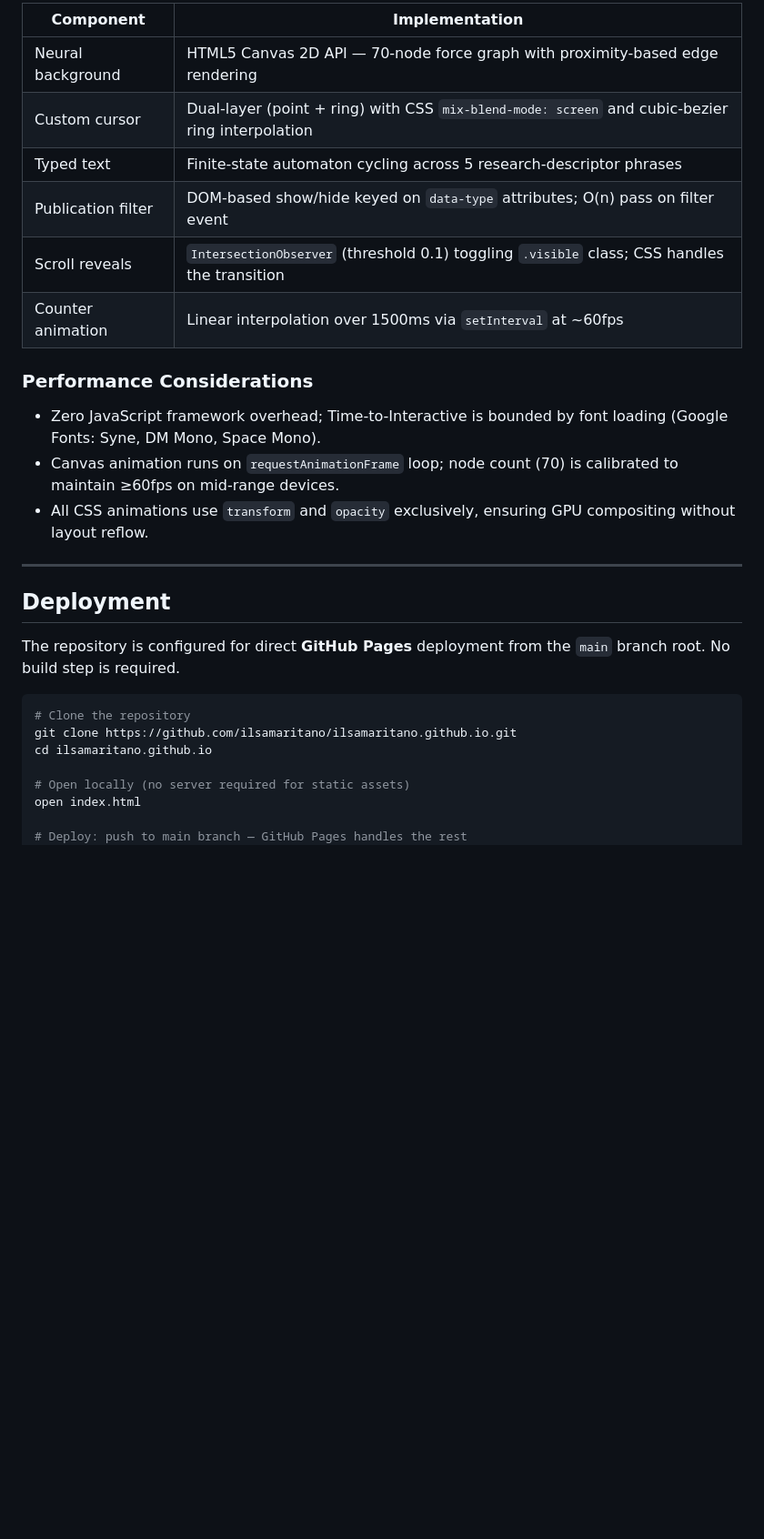
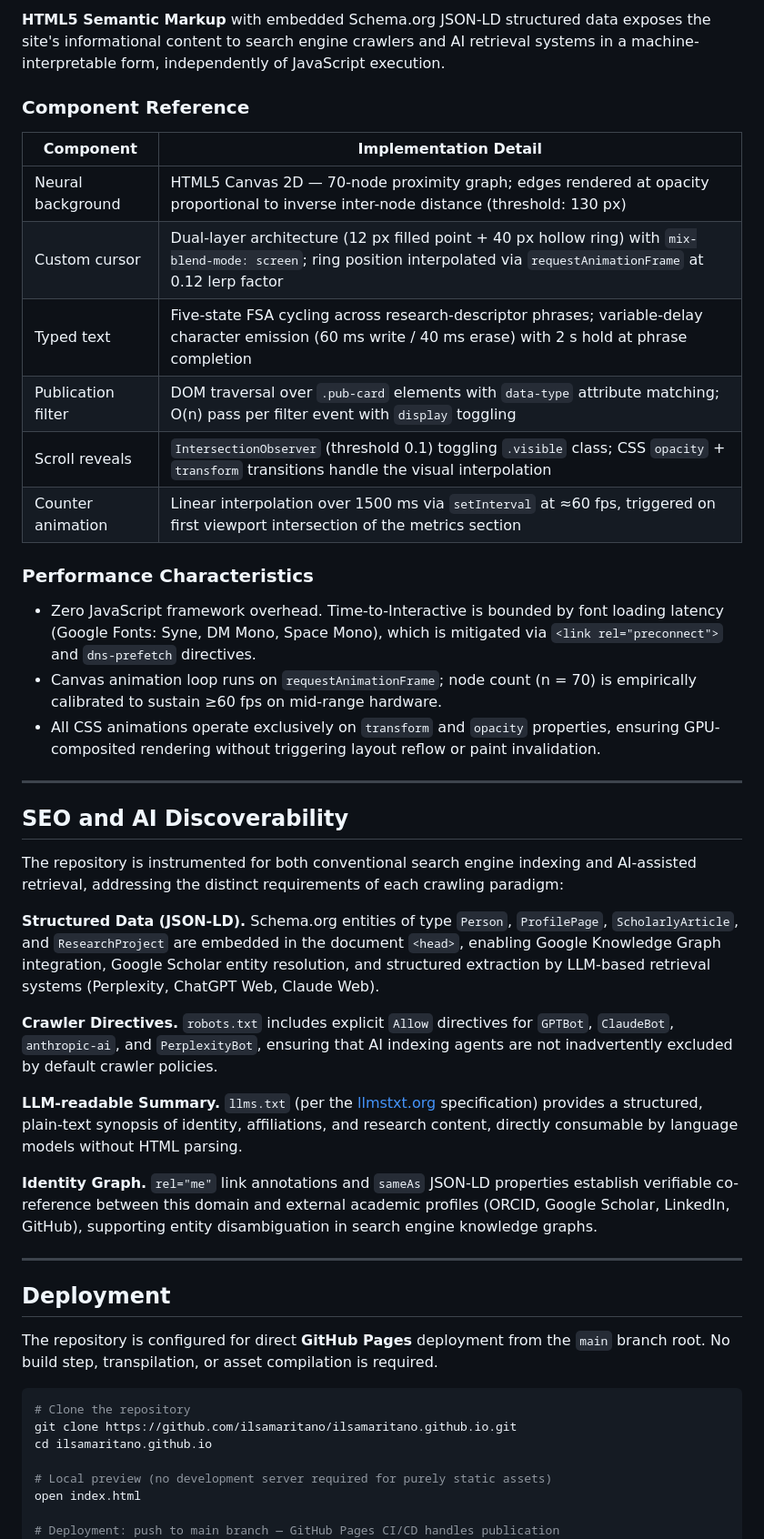
Before and after one commit to ilsamaritano/ilsamaritano.github.io, a Markdown page: readme.md, the part around one of its changes. Shown at 91% size. Rendered like a GitHub page; blank space fills up the shorter version.

````diff
--- a/readme.md
+++ b/readme.md
@@ -60,32 +61,50 @@ The site is implemented as a **static HTML5 document** with no external JavaScri
 
-| Component | Implementation |
+**HTML5 Semantic Markup** with embedded Schema.org JSON-LD structured data exposes the site's informational content to search engine crawlers and AI retrieval systems in a machine-interpretable form, independently of JavaScript execution.
+
+### Component Reference
+
+| Component | Implementation Detail |
 |---|---|
-| Neural background | HTML5 Canvas 2D API — 70-node force graph with proximity-based edge rendering |
-| Custom cursor | Dual-layer (point + ring) with CSS `mix-blend-mode: screen` and cubic-bezier ring interpolation |
-| Typed text | Finite-state automaton cycling across 5 research-descriptor phrases |
-| Publication filter | DOM-based show/hide keyed on `data-type` attributes; O(n) pass on filter event |
-| Scroll reveals | `IntersectionObserver` (threshold 0.1) toggling `.visible` class; CSS handles the transition |
-| Counter animation | Linear interpolation over 1500ms via `setInterval` at ~60fps |
+| Neural background | HTML5 Canvas 2D — 70-node proximity graph; edges rendered at opacity proportional to inverse inter-node distance (threshold: 130 px) |
+| Custom cursor | Dual-layer architecture (12 px filled point + 40 px hollow ring) with `mix-blend-mode: screen`; ring position interpolated via `requestAnimationFrame` at 0.12 lerp factor |
+| Typed text | Five-state FSA cycling across research-descriptor phrases; variable-delay character emission (60 ms write / 40 ms erase) with 2 s hold at phrase completion |
+| Publication filter | DOM traversal over `.pub-card` elements with `data-type` attribute matching; O(n) pass per filter event with `display` toggling |
+| Scroll reveals | `IntersectionObserver` (threshold 0.1) toggling `.visible` class; CSS `opacity` + `transform` transitions handle the visual interpolation |
+| Counter animation | Linear interpolation over 1500 ms via `setInterval` at ≈60 fps, triggered on first viewport intersection of the metrics section |
 
-### Performance Considerations
+### Performance Characteristics
 
-- Zero JavaScript framework overhead; Time-to-Interactive is bounded by font loading (Google Fonts: Syne, DM Mono, Space Mono).
-- Canvas animation runs on `requestAnimationFrame` loop; node count (70) is calibrated to maintain ≥60fps on mid-range devices.
-- All CSS animations use `transform` and `opacity` exclusively, ensuring GPU compositing without layout reflow.
+- Zero JavaScript framework overhead. Time-to-Interactive is bounded by font loading latency (Google Fonts: Syne, DM Mono, Space Mono), which is mitigated via `<link rel="preconnect">` and `dns-prefetch` directives.
+- Canvas animation loop runs on `requestAnimationFrame`; node count (n = 70) is empirically calibrated to sustain ≥60 fps on mid-range hardware.
+- All CSS animations operate exclusively on `transform` and `opacity` properties, ensuring GPU-composited rendering without triggering layout reflow or paint invalidation.
+
+---
+
+## SEO and AI Discoverability
+
+The repository is instrumented for both conventional search engine indexing and AI-assisted retrieval, addressing the distinct requirements of each crawling paradigm:
+
+**Structured Data (JSON-LD).** Schema.org entities of type `Person`, `ProfilePage`, `ScholarlyArticle`, and `ResearchProject` are embedded in the document `<head>`, enabling Google Knowledge Graph integration, Google Scholar entity resolution, and structured extraction by LLM-based retrieval systems (Perplexity, ChatGPT Web, Claude Web).
+
+**Crawler Directives.** `robots.txt` includes explicit `Allow` directives for `GPTBot`, `ClaudeBot`, `anthropic-ai`, and `PerplexityBot`, ensuring that AI indexing agents are not inadvertently excluded by default crawler policies.
+
+**LLM-readable Summary.** `llms.txt` (per the [llmstxt.org](https://llmstxt.org) specification) provides a structured, plain-text synopsis of identity, affiliations, and research content, directly consumable by language models without HTML parsing.
+
+**Identity Graph.** `rel="me"` link annotations and `sameAs` JSON-LD properties establish verifiable co-reference between this domain and external academic profiles (ORCID, Google Scholar, LinkedIn, GitHub), supporting entity disambiguation in search engine knowledge graphs.
 
 ---
 
 ## Deployment
 
-The repository is configured for direct **GitHub Pages** deployment from the `main` branch root. No build step is required.
+The repository is configured for direct **GitHub Pages** deployment from the `main` branch root. No build step, transpilation, or asset compilation is required.
 
 ```bash
 # Clone the repository
 git clone https://github.com/ilsamaritano/ilsamaritano.github.io.git
 cd ilsamaritano.github.io
 
-# Open locally (no server required for static assets)
+# Local preview (no development server required for purely static assets)
 open index.html
 
-# Deploy: push to main branch — GitHub Pages handles the rest
+# Deployment: push to main branch — GitHub Pages CI/CD handles publication
 git add .
````
Also changed, not shown: other parts of readme.md (+29 -27 lines).
